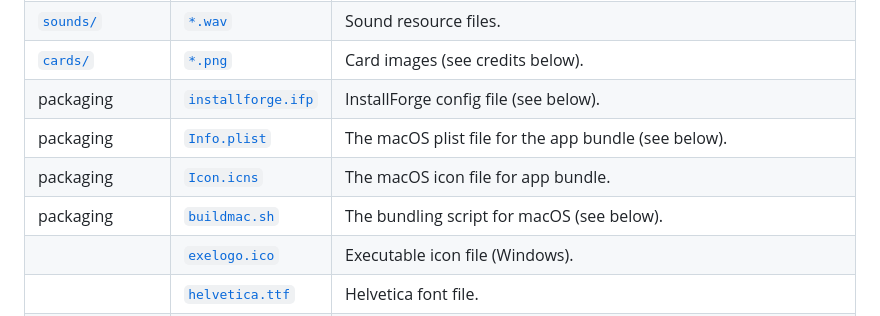
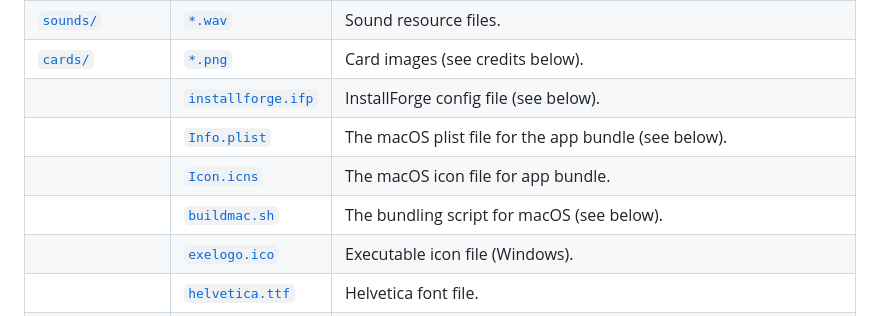
Before and after one commit to cole-wilson/uno, a Markdown page: README.md, the part around the change. GitHub-like rendering.

Commit message:
readme...

```diff
--- a/README.md
+++ b/README.md
@@ -124,10 +124,10 @@ actions with them. A UML diagram of the entire Card class structure is shown bel
 |[`server/`](./server)|[`index.html`](./server/index.html)|Template HTML file for the webserver.|
 |[`sounds/`](./Uno/sounds)|[`*.wav`](./Uno/sounds)|Sound resource files.|
 |[`cards/`](./Uno/cards)|[`*.png`](./Uno/cards)|Card images (see credits below).|
-|packaging|[`installforge.ifp`](./installforge.ifp)|InstallForge config file (see below).|
-|packaging|[`Info.plist`](./Info.plist)|The macOS plist file for the app bundle (see below).|
-|packaging|[`Icon.icns`](./Icon.icns)|The macOS icon file for app bundle.|
-|packaging|[`buildmac.sh`](./buildmac.sh)|The bundling script for macOS (see below).|
+||[`installforge.ifp`](./installforge.ifp)|InstallForge config file (see below).|
+||[`Info.plist`](./Info.plist)|The macOS plist file for the app bundle (see below).|
+||[`Icon.icns`](./Icon.icns)|The macOS icon file for app bundle.|
+||[`buildmac.sh`](./buildmac.sh)|The bundling script for macOS (see below).|
 ||[`exelogo.ico`](./exelogo.ico)|Executable icon file (Windows).|
 ||[`helvetica.ttf`](./Uno/helvetica.ttf)|Helvetica font file.|
 ||[`unologo.png`](./Uno/unologo.png)|Uno game logo for menu.|
```
